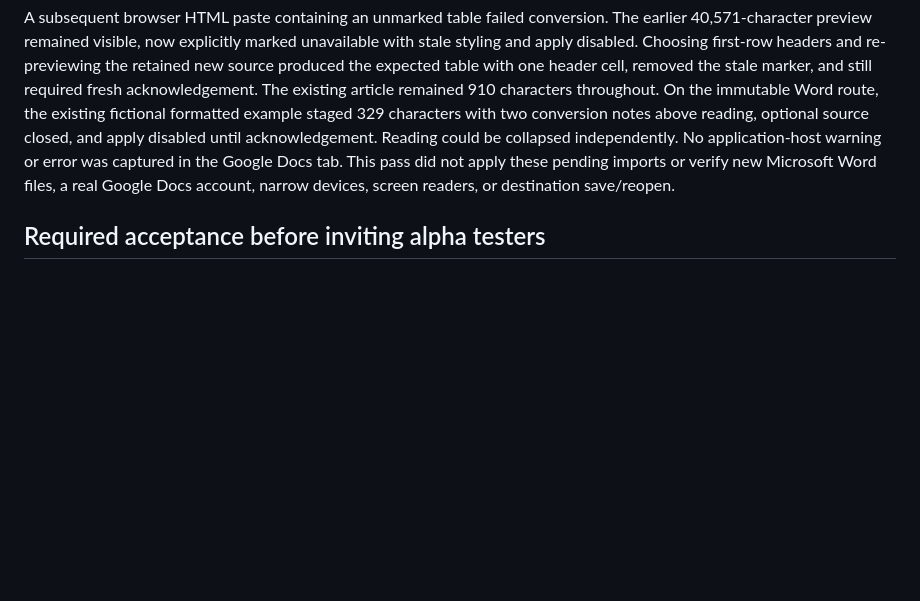
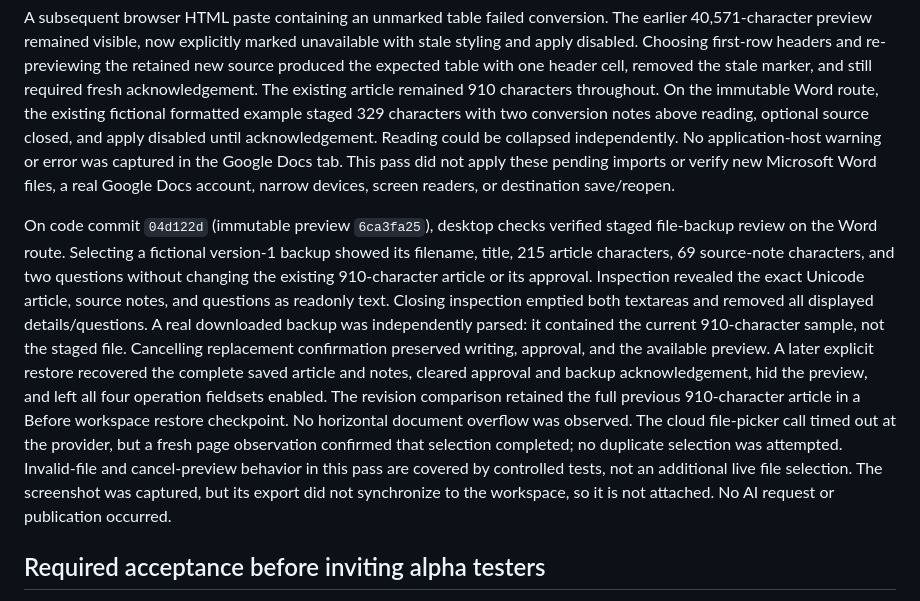
Before and after one commit to nolankido/drafttopage, a Markdown page: docs/ALPHA_READINESS.md, the part around the change. GitHub-like rendering; blank space fills up the shorter version.

Commit message:
Record staged backup browser acceptance and remaining gates

```diff
--- a/docs/ALPHA_READINESS.md
+++ b/docs/ALPHA_READINESS.md
@@ -73,6 +73,8 @@ On code commit `30d4160` (immutable preview `60c8c2a9`), the Google Docs branch
 
 A subsequent browser HTML paste containing an unmarked table failed conversion. The earlier 40,571-character preview remained visible, now explicitly marked unavailable with stale styling and apply disabled. Choosing first-row headers and re-previewing the retained new source produced the expected table with one header cell, removed the stale marker, and still required fresh acknowledgement. The existing article remained 910 characters throughout. On the immutable Word route, the existing fictional formatted example staged 329 characters with two conversion notes above reading, optional source closed, and apply disabled until acknowledgement. Reading could be collapsed independently. No application-host warning or error was captured in the Google Docs tab. This pass did not apply these pending imports or verify new Microsoft Word files, a real Google Docs account, narrow devices, screen readers, or destination save/reopen.
 
+On code commit `04d122d` (immutable preview `6ca3fa25`), desktop checks verified staged file-backup review on the Word route. Selecting a fictional version-1 backup showed its filename, title, 215 article characters, 69 source-note characters, and two questions without changing the existing 910-character article or its approval. Inspection revealed the exact Unicode article, source notes, and questions as readonly text. Closing inspection emptied both textareas and removed all displayed details/questions. A real downloaded backup was independently parsed: it contained the current 910-character sample, not the staged file. Cancelling replacement confirmation preserved writing, approval, and the available preview. A later explicit restore recovered the complete saved article and notes, cleared approval and backup acknowledgement, hid the preview, and left all four operation fieldsets enabled. The revision comparison retained the full previous 910-character article in a Before workspace restore checkpoint. No horizontal document overflow was observed. The cloud file-picker call timed out at the provider, but a fresh page observation confirmed that selection completed; no duplicate selection was attempted. Invalid-file and cancel-preview behavior in this pass are covered by controlled tests, not an additional live file selection. The screenshot was captured, but its export did not synchronize to the workspace, so it is not attached. No AI request or publication occurred.
+
 ## Required acceptance before inviting alpha testers
 
 1. Open this branch in a supported preview environment. Verify desktop, narrow mobile widths, keyboard operation, visible focus, announcements, and scrolling. Check that the first input is reachable promptly and that optional editing remains reachable from every finding and deep link.
```
